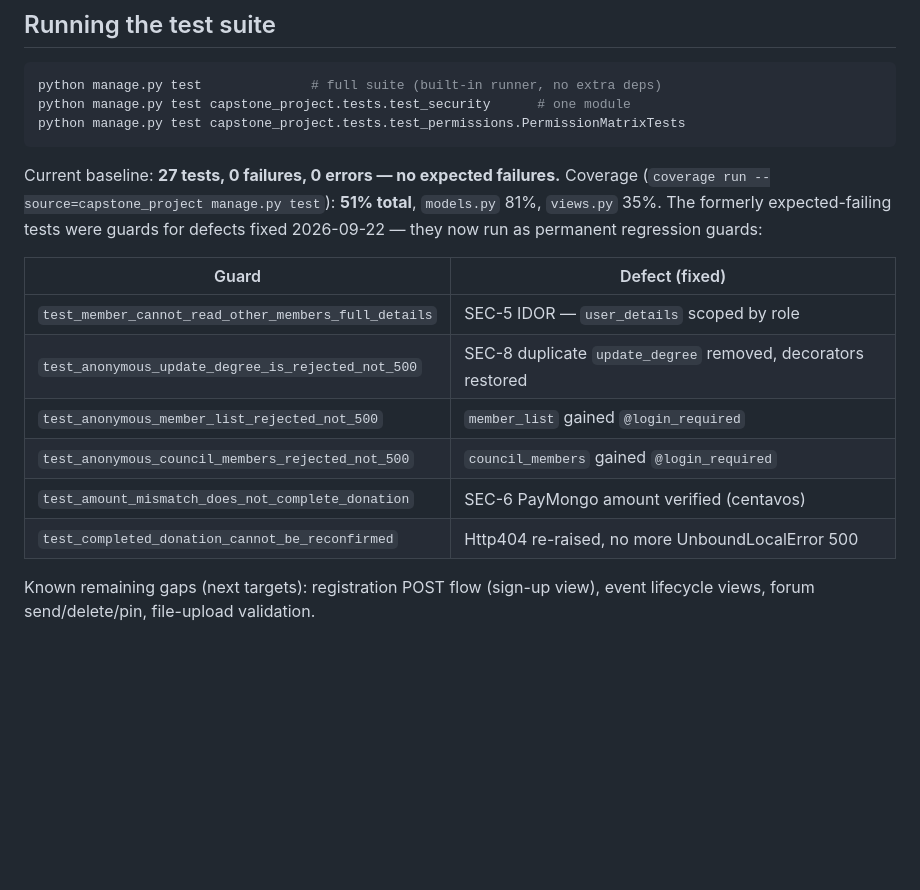
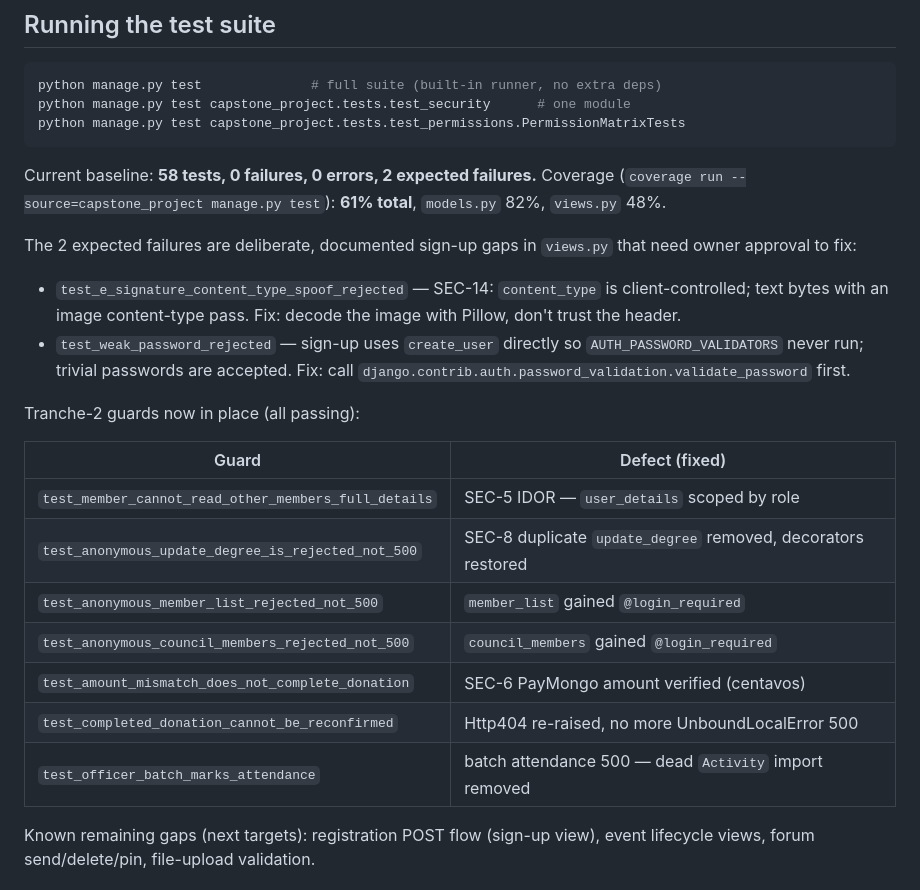
Before and after one commit to Oionos/Faith-n-Action, a Markdown page: DEPLOYMENT.md, the part around the change. Rendered like a GitHub page; blank space fills up the shorter version.

Commit message:
DEPLOYMENT.md: tranche-2 baseline (58 tests, 61% coverage)

````diff
--- a/DEPLOYMENT.md
+++ b/DEPLOYMENT.md
@@ -18,10 +18,20 @@ python manage.py test capstone_project.tests.test_security      # one module
 python manage.py test capstone_project.tests.test_permissions.PermissionMatrixTests
 ```
 
-Current baseline: **27 tests, 0 failures, 0 errors — no expected failures.**
-Coverage (`coverage run --source=capstone_project manage.py test`): **51% total**,
-`models.py` 81%, `views.py` 35%. The formerly expected-failing tests were guards
-for defects fixed 2026-09-22 — they now run as permanent regression guards:
+Current baseline: **58 tests, 0 failures, 0 errors, 2 expected failures.**
+Coverage (`coverage run --source=capstone_project manage.py test`): **61% total**,
+`models.py` 82%, `views.py` 48%.
+
+The 2 expected failures are deliberate, documented sign-up gaps in `views.py`
+that need owner approval to fix:
+- `test_e_signature_content_type_spoof_rejected` — SEC-14: `content_type` is
+  client-controlled; text bytes with an image content-type pass. Fix: decode
+  the image with Pillow, don't trust the header.
+- `test_weak_password_rejected` — sign-up uses `create_user` directly so
+  `AUTH_PASSWORD_VALIDATORS` never run; trivial passwords are accepted. Fix:
+  call `django.contrib.auth.password_validation.validate_password` first.
+
+Tranche-2 guards now in place (all passing):
 
 | Guard | Defect (fixed) |
 |---|---|
@@ -31,6 +41,7 @@ for defects fixed 2026-09-22 — they now run as permanent regression guards:
 | `test_anonymous_council_members_rejected_not_500` | `council_members` gained `@login_required` |
 | `test_amount_mismatch_does_not_complete_donation` | SEC-6 PayMongo amount verified (centavos) |
 | `test_completed_donation_cannot_be_reconfirmed` | Http404 re-raised, no more UnboundLocalError 500 |
+| `test_officer_batch_marks_attendance` | batch attendance 500 — dead `Activity` import removed |
 
 Known remaining gaps (next targets): registration POST flow (sign-up view),
 event lifecycle views, forum send/delete/pin, file-upload validation.
````
